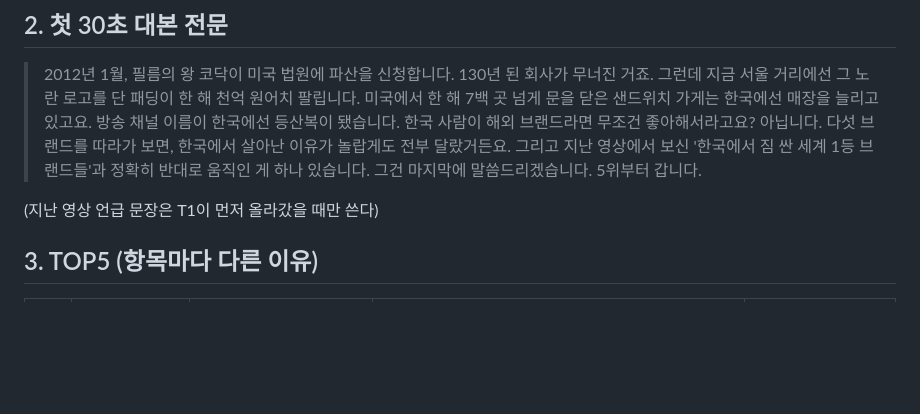
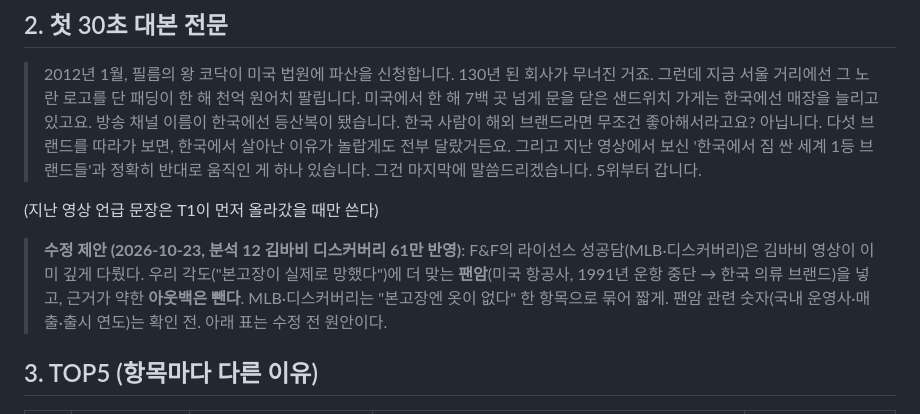
Before and after one commit to seminalove2-code/my-workspace, a Markdown page: planning/episodes/T3-역주행-한국에서만대박.md, the part around the change. Rendered like a GitHub page; blank space fills up the shorter version.

Commit message:
대본 분석 12: 김바비 디스커버리, T3 수정 제안
자연 실험(더 도어 → 디스커버리)·한국식 비유 기법, T3에서 아웃백 빼고 팬암 넣는 제안

Co-Authored-By: Claude Opus 5.5 <noreply@anthropic.com>

```diff
--- a/planning/episodes/T3-역주행-한국에서만대박.md
+++ b/planning/episodes/T3-역주행-한국에서만대박.md
@@ -16,6 +16,8 @@
 > 2012년 1월, 필름의 왕 코닥이 미국 법원에 파산을 신청합니다. 130년 된 회사가 무너진 거죠. 그런데 지금 서울 거리에선 그 노란 로고를 단 패딩이 한 해 천억 원어치 팔립니다. 미국에서 한 해 7백 곳 넘게 문을 닫은 샌드위치 가게는 한국에선 매장을 늘리고 있고요. 방송 채널 이름이 한국에선 등산복이 됐습니다. 한국 사람이 해외 브랜드라면 무조건 좋아해서라고요? 아닙니다. 다섯 브랜드를 따라가 보면, 한국에서 살아난 이유가 놀랍게도 전부 달랐거든요. 그리고 지난 영상에서 보신 '한국에서 짐 싼 세계 1등 브랜드들'과 정확히 반대로 움직인 게 하나 있습니다. 그건 마지막에 말씀드리겠습니다. 5위부터 갑니다.
 
 (지난 영상 언급 문장은 T1이 먼저 올라갔을 때만 쓴다)
+
+> **수정 제안 (2026-10-23, 분석 12 김바비 디스커버리 61만 반영)**: F&F의 라이선스 성공담(MLB·디스커버리)은 김바비 영상이 이미 깊게 다뤘다. 우리 각도("본고장이 실제로 망했다")에 더 맞는 **팬암**(미국 항공사, 1991년 운항 중단 → 한국 의류 브랜드)을 넣고, 근거가 약한 **아웃백은 뺀다**. MLB·디스커버리는 "본고장엔 옷이 없다" 한 항목으로 묶어 짧게. 팬암 관련 숫자(국내 운영사·매출·출시 연도)는 확인 전. 아래 표는 수정 전 원안이다.
 
 ## 3. TOP5 (항목마다 다른 이유)
 
```
Also changed, not shown: planning/script-analysis/12-김바비-디스커버리.md (added, +44 -0 lines).
